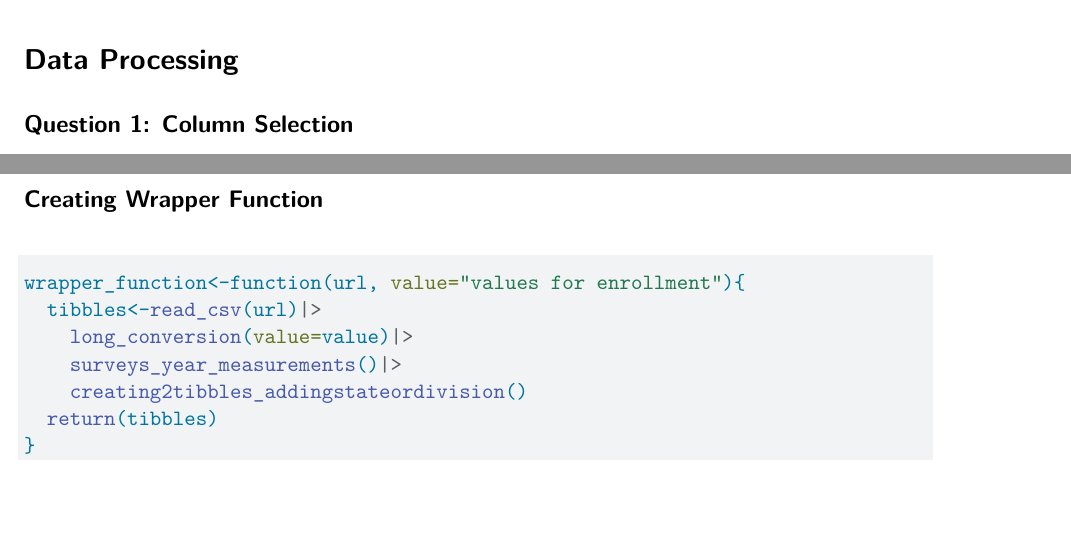
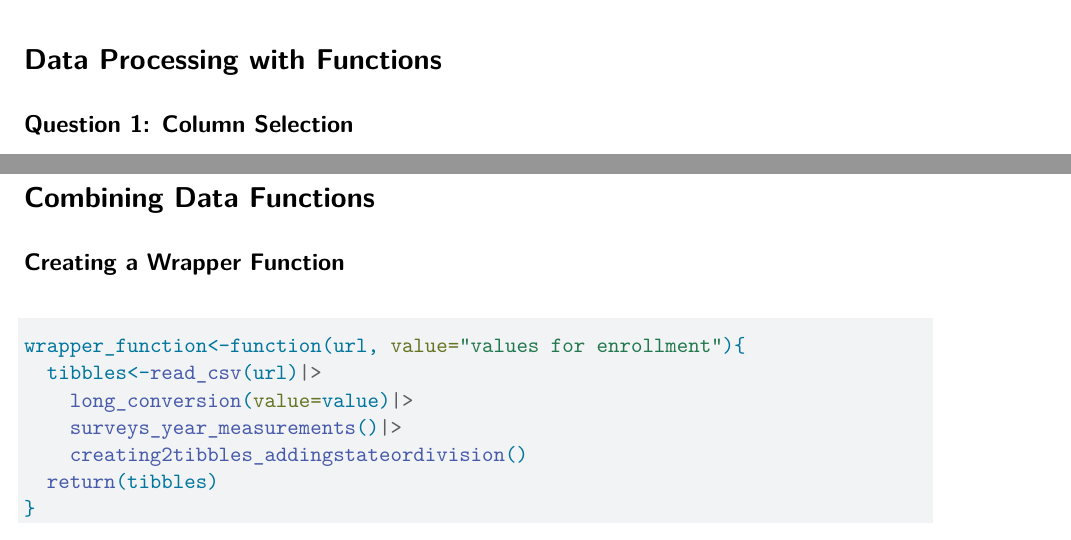
Before and after one commit to Zmginder/ST558-Project-1, a Quarto document (Project 1.qmd): two parts of pages 1 and 6 of 6, joined at a grey line, cut so that both start at the same text. Rendered offline with R 4.5, knitr and Pandoc in place of Quarto, then LaTeX, with nearby package versions; some code elsewhere in the file could not run offline.

Commit message:
Formatting Updates

````diff
--- a/Project 1.qmd
+++ b/Project 1.qmd
@@ -17,7 +17,7 @@ library(tidyverse)
 census_2010<-read_csv("https://www4.stat.ncsu.edu/~online/datasets/EDU01a.csv")
 ```
 
-# Data Processing
+# Data Processing with Functions
 
 ## Question 1: Column Selection
 
@@ -189,7 +189,9 @@ creating2tibbles_addingstateordivision <- function(long_updated){
 final_datasets <- creating2tibbles_addingstateordivision(long_updated)
 ```
 
-## Creating Wrapper Function
+# Combining Data Functions
+
+## Creating a Wrapper Function
 
 ```{r}
 wrapper_function<-function(url, value="values for enrollment"){
````
Also changed, not shown: Project 1.qmd (8 more changed lines).
